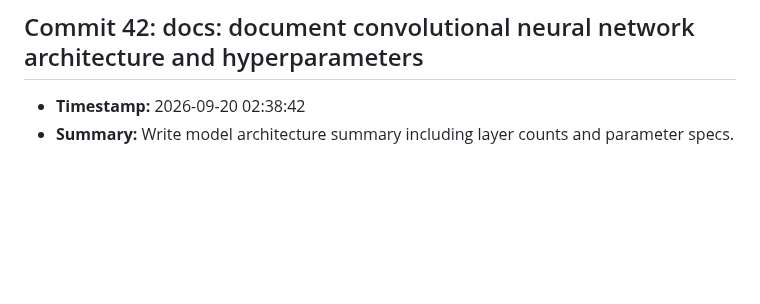
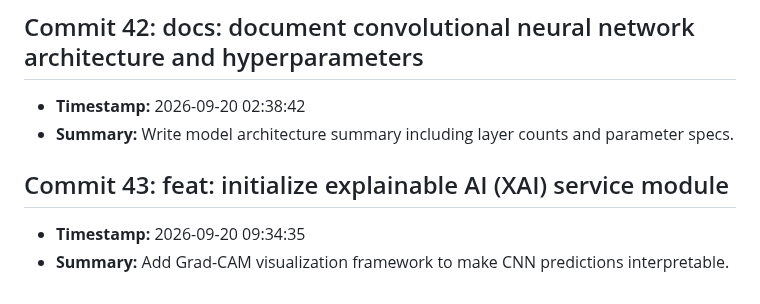
Before and after one commit to fatema-akter92/AgriXAI-An-Explainable-AI-Smart-Crop-Health-Soil-Advisory-System, a Markdown page: CHANGELOG.md, the part around the change. Drawn GitHub-style; blank space fills up the shorter version.

Commit message:
feat: initialize explainable AI (XAI) service module

```diff
--- a/CHANGELOG.md
+++ b/CHANGELOG.md
@@ -169,3 +169,7 @@ All notable changes to the AgriXAI smart crop health advisor project.
 ## Commit 42: docs: document convolutional neural network architecture and hyperparameters
 - **Timestamp:** 2026-09-20 02:38:42
 - **Summary:** Write model architecture summary including layer counts and parameter specs.
+
+## Commit 43: feat: initialize explainable AI (XAI) service module
+- **Timestamp:** 2026-09-20 09:34:35
+- **Summary:** Add Grad-CAM visualization framework to make CNN predictions interpretable.
```
Also changed, not shown: docs/DEV_LOG.md (+3 -0 lines).
